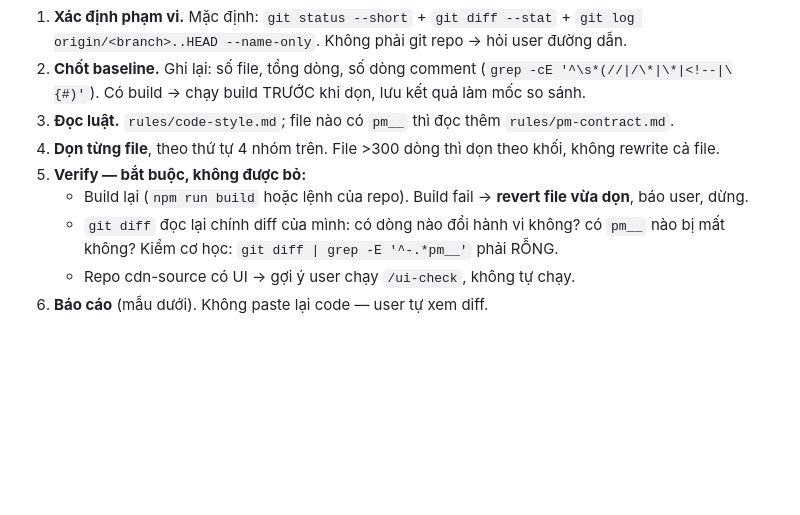
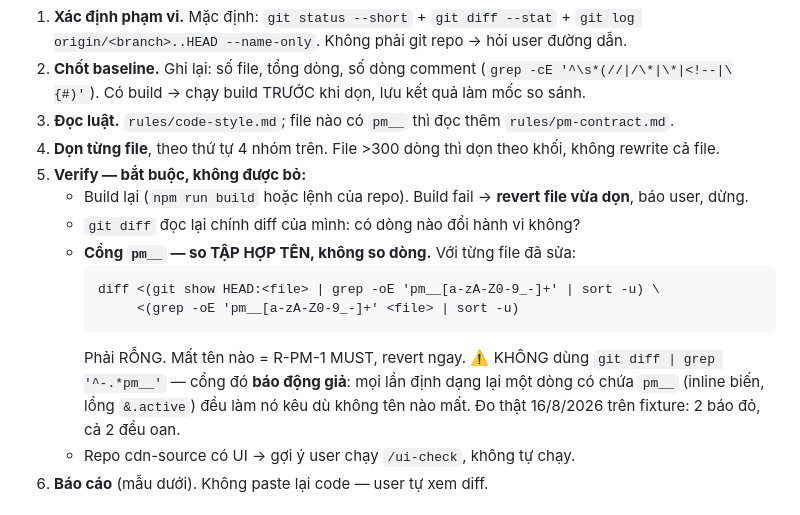
Before and after one commit to tongo0209/agent-auto, a Markdown page: skills/clean-code/SKILL.md, the part around the change. Rendered like a GitHub page; blank space fills up the shorter version.

Commit message:
[agent-auto] Fix false-positive pm__ verification gate in /clean-code
The gate `git diff | grep '^-.*pm__'` fires on any reformatted line that
happens to contain pm__ (inlining a variable, nesting &.active), even when
no class name is lost. Measured on a fixture: 2 alerts, both false.

Compare the SET of pm__ names before/after instead.

Co-Authored-By: Claude Opus 5 (1M context) <noreply@anthropic.com>

````diff
--- a/skills/clean-code/SKILL.md
+++ b/skills/clean-code/SKILL.md
@@ -53,8 +53,16 @@ Không tự thêm tính năng, không đổi kiến trúc, không refactor ngoà
 4. **Dọn từng file**, theo thứ tự 4 nhóm trên. File >300 dòng thì dọn theo khối, không rewrite cả file.
 5. **Verify — bắt buộc, không được bỏ:**
    - Build lại (`npm run build` hoặc lệnh của repo). Build fail → **revert file vừa dọn**, báo user, dừng.
-   - `git diff` đọc lại chính diff của mình: có dòng nào đổi hành vi không? có `pm__` nào bị mất không?
-     Kiểm cơ học: `git diff | grep -E '^-.*pm__'` phải RỖNG.
+   - `git diff` đọc lại chính diff của mình: có dòng nào đổi hành vi không?
+   - **Cổng `pm__` — so TẬP HỢP TÊN, không so dòng.** Với từng file đã sửa:
+     ```
+     diff <(git show HEAD:<file> | grep -oE 'pm__[a-zA-Z0-9_-]+' | sort -u) \
+          <(grep -oE 'pm__[a-zA-Z0-9_-]+' <file> | sort -u)
+     ```
+     Phải RỖNG. Mất tên nào = R-PM-1 MUST, revert ngay.
+     ⚠️ KHÔNG dùng `git diff | grep '^-.*pm__'` — cổng đó **báo động giả**: mọi lần định dạng lại một
+     dòng có chứa `pm__` (inline biến, lồng `&.active`) đều làm nó kêu dù không tên nào mất.
+     Đo thật 16/8/2026 trên fixture: 2 báo đỏ, cả 2 đều oan.
    - Repo cdn-source có UI → gợi ý user chạy `/ui-check`, không tự chạy.
 6. **Báo cáo** (mẫu dưới). Không paste lại code — user tự xem diff.
 
````
